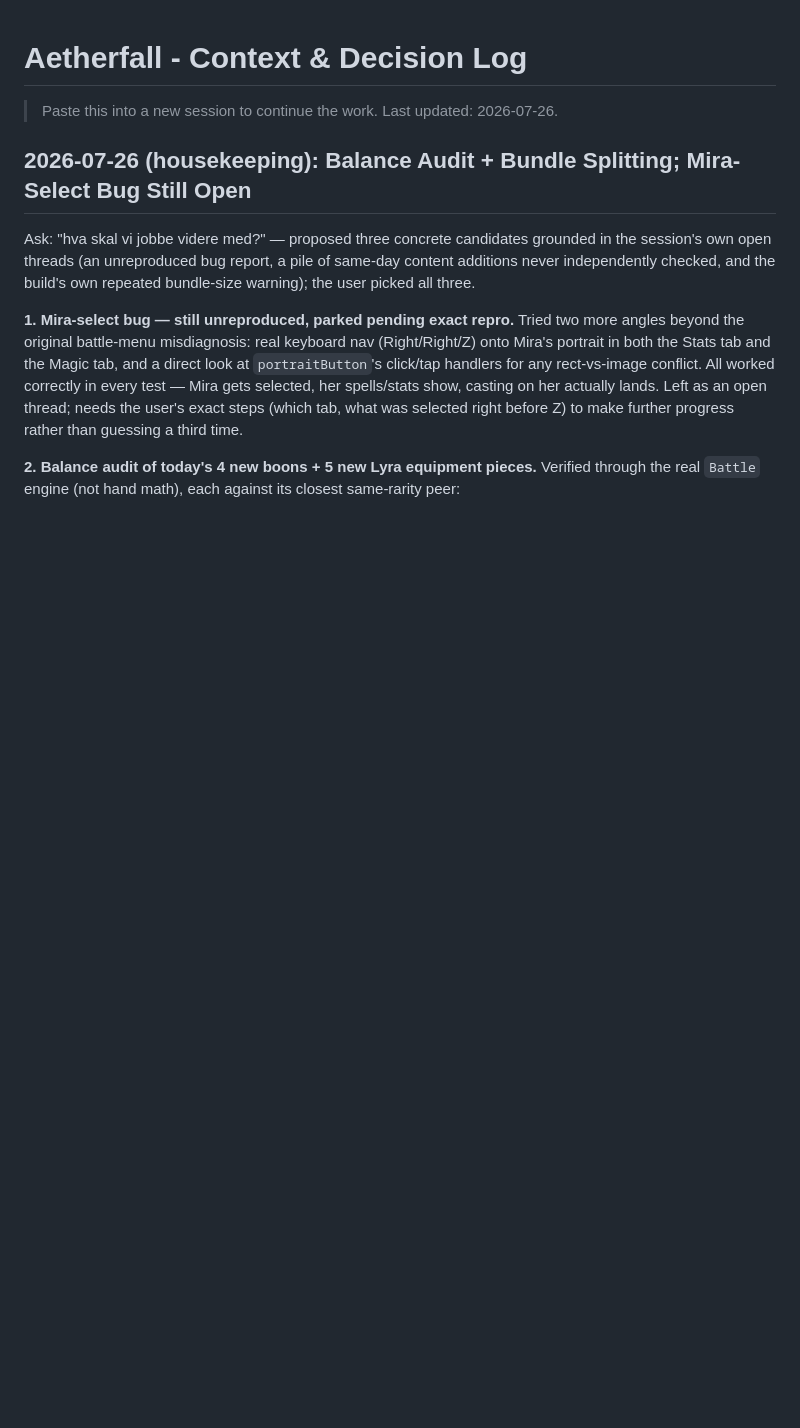
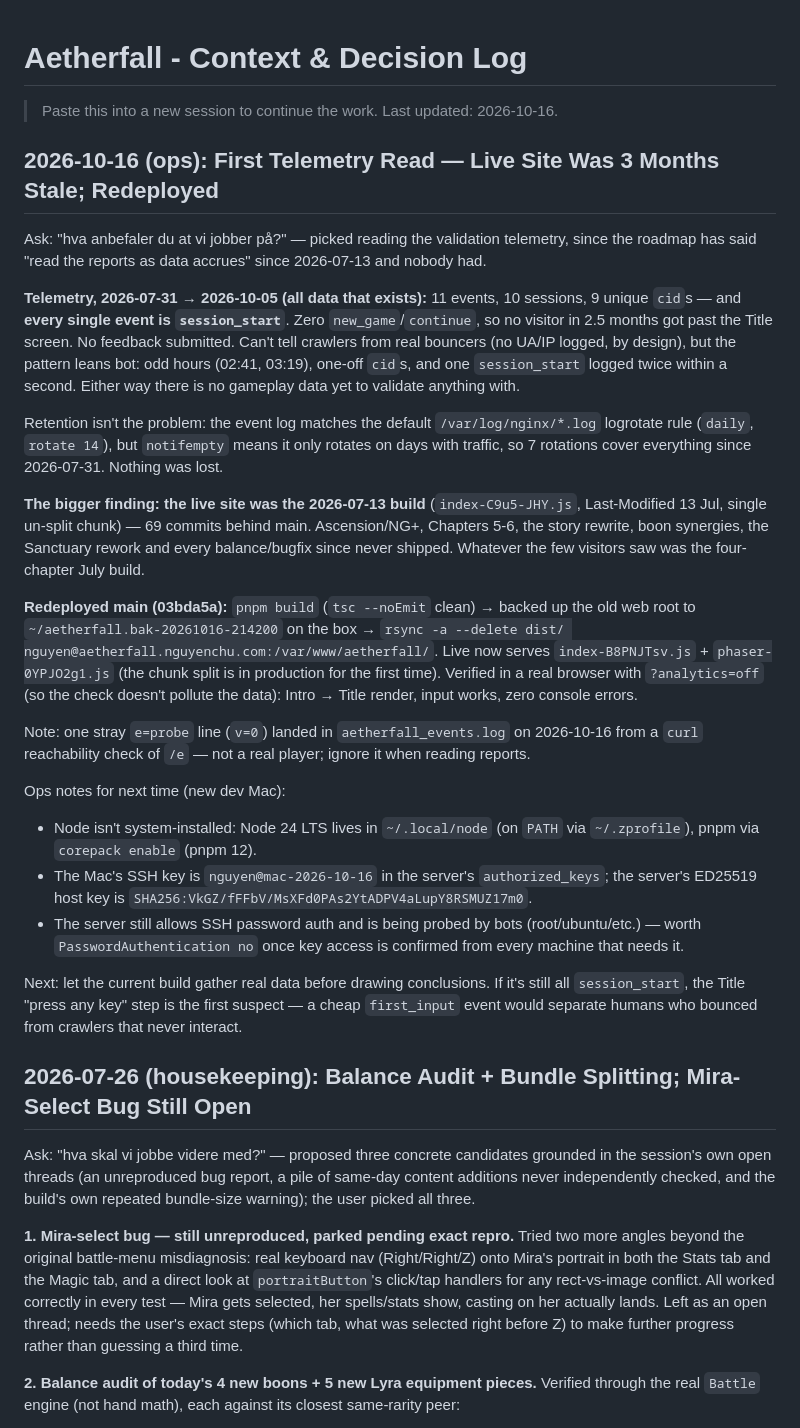
Before and after one commit to nguyenchu/aetherfall, a Markdown page: CONTEXT.md, the part around the change. GitHub-like rendering; blank space fills up the shorter version.

Commit message:
Log the first telemetry read and the October redeploy in CONTEXT.md
All 11 events since 2026-07-31 are session_start: no visitor got past the
Title screen. The live site turned out to be the 2026-07-13 build, 69
commits behind main, so it was redeployed from 03bda5a (old web root
backed up on the server). Also records the new dev Mac's Node/SSH setup.

Co-Authored-By: Claude Opus 5.5 <noreply@anthropic.com>

```diff
--- a/CONTEXT.md
+++ b/CONTEXT.md
@@ -1,6 +1,58 @@
 # Aetherfall - Context & Decision Log
 
-> Paste this into a new session to continue the work. Last updated: 2026-07-26.
+> Paste this into a new session to continue the work. Last updated: 2026-10-16.
+
+## 2026-10-16 (ops): First Telemetry Read — Live Site Was 3 Months Stale; Redeployed
+
+Ask: "hva anbefaler du at vi jobber på?" — picked reading the validation
+telemetry, since the roadmap has said "read the reports as data accrues"
+since 2026-07-13 and nobody had.
+
+**Telemetry, 2026-07-31 → 2026-10-05 (all data that exists):** 11 events, 10
+sessions, 9 unique `cid`s — and **every single event is `session_start`**.
+Zero `new_game`/`continue`, so no visitor in 2.5 months got past the Title
+screen. No feedback submitted. Can't tell crawlers from real bouncers (no
+UA/IP logged, by design), but the pattern leans bot: odd hours (02:41,
+03:19), one-off `cid`s, and one `session_start` logged twice within a
+second. Either way there is no gameplay data yet to validate anything with.
+
+Retention isn't the problem: the event log matches the default
+`/var/log/nginx/*.log` logrotate rule (`daily`, `rotate 14`), but
+`notifempty` means it only rotates on days with traffic, so 7 rotations
+cover everything since 2026-07-31. Nothing was lost.
+
+**The bigger finding: the live site was the 2026-07-13 build**
+(`index-C9u5-JHY.js`, Last-Modified 13 Jul, single un-split chunk) — 69
+commits behind main. Ascension/NG+, Chapters 5-6, the story rewrite, boon
+synergies, the Sanctuary rework and every balance/bugfix since never shipped.
+Whatever the few visitors saw was the four-chapter July build.
+
+**Redeployed main (03bda5a):** `pnpm build` (`tsc --noEmit` clean) →
+backed up the old web root to `~/aetherfall.bak-20261016-214200` on the box
+→ `rsync -a --delete dist/ nguyen@aetherfall.nguyenchu.com:/var/www/aetherfall/`.
+Live now serves `index-B8PNJTsv.js` + `phaser-0YPJO2g1.js` (the chunk split
+is in production for the first time). Verified in a real browser with
+`?analytics=off` (so the check doesn't pollute the data): Intro → Title
+render, input works, zero console errors.
+
+Note: one stray `e=probe` line (`v=0`) landed in
+`aetherfall_events.log` on 2026-10-16 from a `curl` reachability check of
+`/e` — not a real player; ignore it when reading reports.
+
+Ops notes for next time (new dev Mac):
+- Node isn't system-installed: Node 24 LTS lives in `~/.local/node`
+  (on `PATH` via `~/.zprofile`), pnpm via `corepack enable` (pnpm 12).
+- The Mac's SSH key is `nguyen@mac-2026-10-16` in the server's
+  `authorized_keys`; the server's ED25519 host key is
+  `SHA256:VkGZ/fFFbV/MsXFd0PAs2YtADPV4aLupY8RSMUZ17m0`.
+- The server still allows SSH password auth and is being probed by bots
+  (root/ubuntu/etc.) — worth `PasswordAuthentication no` once key access is
+  confirmed from every machine that needs it.
+
+Next: let the current build gather real data before drawing conclusions. If
+it's still all `session_start`, the Title "press any key" step is the first
+suspect — a cheap `first_input` event would separate humans who bounced from
+crawlers that never interact.
 
 ## 2026-07-26 (housekeeping): Balance Audit + Bundle Splitting; Mira-Select Bug Still Open
 
```
